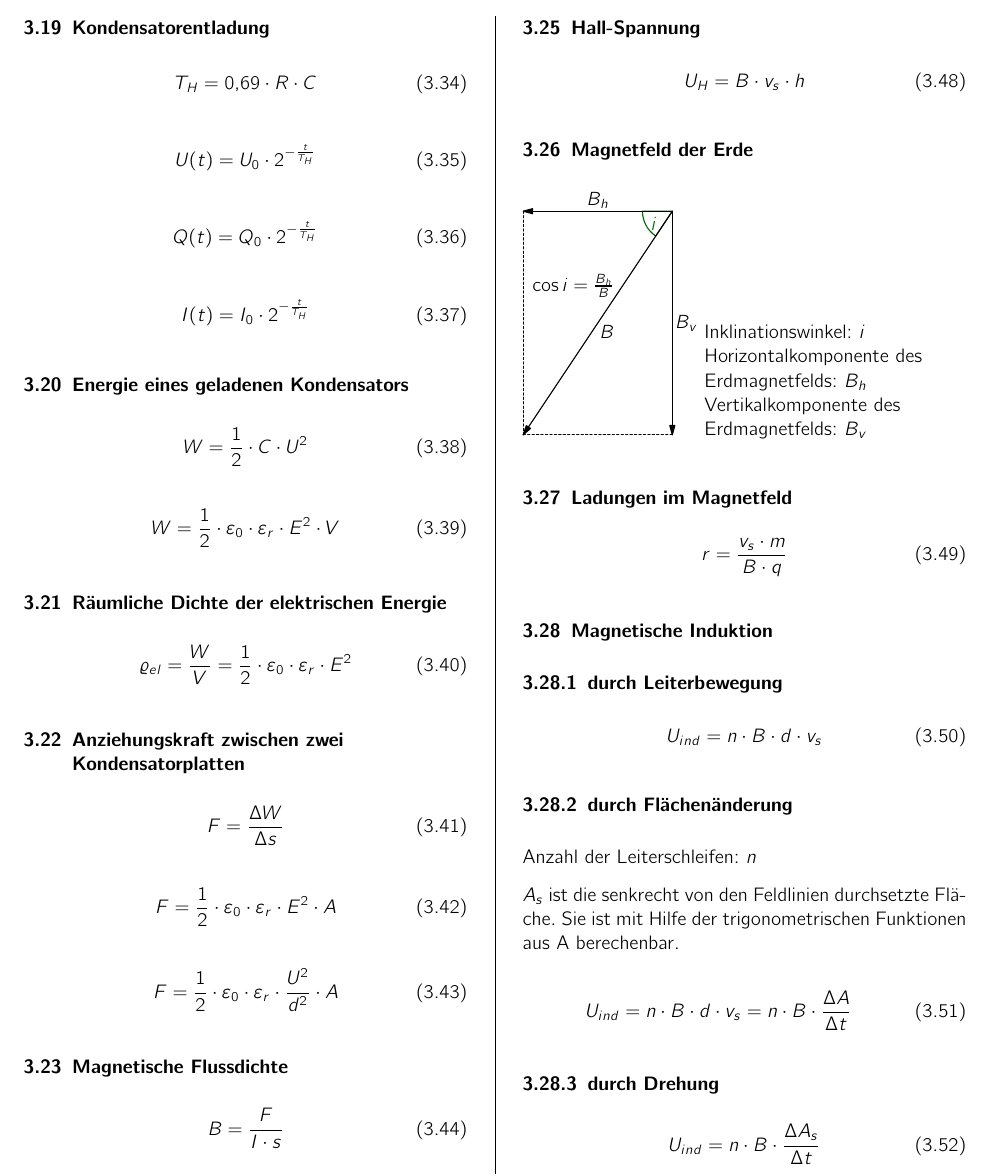
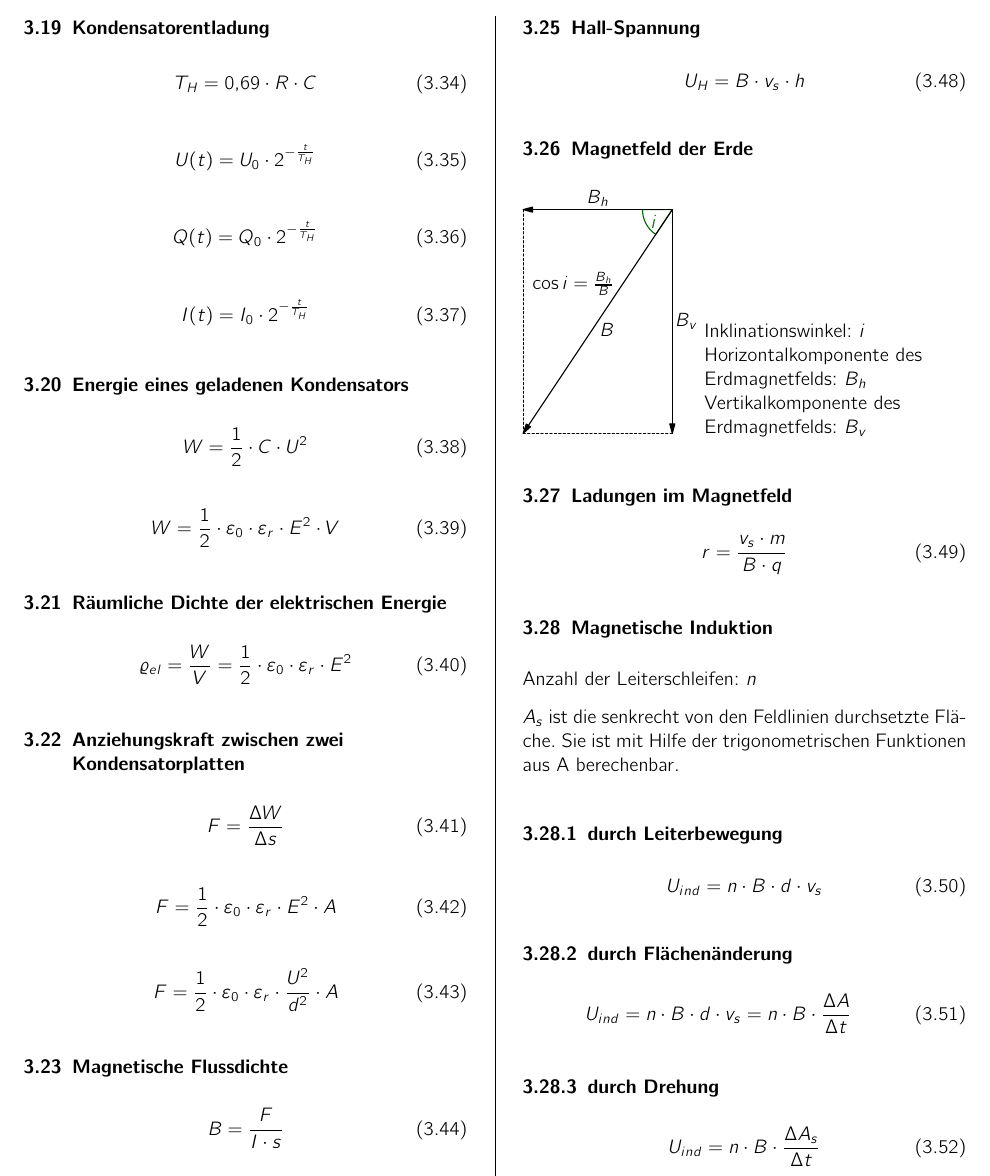
Before and after one commit to derSuessmann/Formelsammlung, a LaTeX document (abs_formeln.tex, which reads elektrische_magnetische_felder.tex): part of page 4 of 10, cut so that both start at the same text. Compiled offline with pdfLaTeX.

Commit message:
Edit text.
Mov paragraph describing $n$ and $A_s$ up to section "Magnetische
Induktion".

```diff
--- a/elektrische_magnetische_felder.tex
+++ b/elektrische_magnetische_felder.tex
@@ -239,6 +239,9 @@ r = \frac{v_s \cdot m}{B \cdot q}
 \end{equation}
 
 \subsection{Magnetische Induktion}
+Anzahl der Leiterschleifen: $n$
+
+$A_s$ ist die senkrecht von den Feldlinien durchsetzte Fläche. Sie ist mit Hilfe der trigonometrischen Funktionen aus A berechenbar.
 
 \subsubsection{durch Leiterbewegung}
 \begin{equation}\label{eq:magnetische:induktion:leiterbewegung}
@@ -246,10 +249,6 @@ U_{ind} = n \cdot B \cdot d \cdot v_s
 \end{equation}
 
 \subsubsection{durch Flächenänderung}
-Anzahl der Leiterschleifen: $n$
-
-$A_s$ ist die senkrecht von den Feldlinien durchsetzte Fläche. Sie ist mit Hilfe der trigonometrischen Funktionen aus A berechenbar.
-
 \begin{equation}\label{eq:magnetische:induktion:flaechenaenderung}
 U_{ind} = n \cdot B \cdot d \cdot v_s = n \cdot B \cdot \frac{\Delta A}{\Delta t}
 \end{equation}
```
